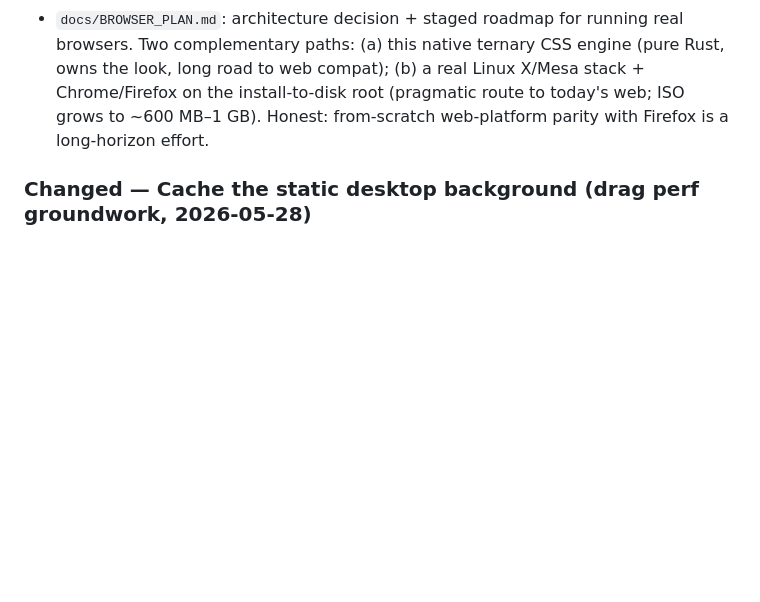
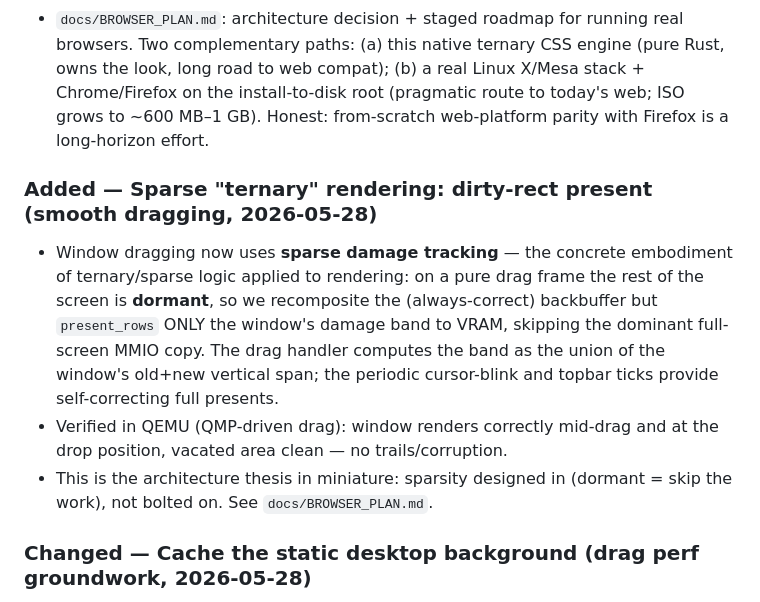
Before and after one commit to rfi-irfos/rusty-penguin, a Markdown page: CHANGELOG.md, the part around the change. Rendered like a GitHub page; blank space fills up the shorter version.

```diff
--- a/CHANGELOG.md
+++ b/CHANGELOG.md
@@ -26,6 +26,20 @@ All notable changes to this project will be documented here.
   stack + Chrome/Firefox on the install-to-disk root (pragmatic route to
   today's web; ISO grows to ~600 MB–1 GB). Honest: from-scratch web-platform
   parity with Firefox is a long-horizon effort.
+
+### Added — Sparse "ternary" rendering: dirty-rect present (smooth dragging, 2026-05-28)
+
+- Window dragging now uses **sparse damage tracking** — the concrete embodiment
+  of ternary/sparse logic applied to rendering: on a pure drag frame the rest of
+  the screen is **dormant**, so we recomposite the (always-correct) backbuffer
+  but `present_rows` ONLY the window's damage band to VRAM, skipping the
+  dominant full-screen MMIO copy. The drag handler computes the band as the
+  union of the window's old+new vertical span; the periodic cursor-blink and
+  topbar ticks provide self-correcting full presents.
+- Verified in QEMU (QMP-driven drag): window renders correctly mid-drag and at
+  the drop position, vacated area clean — no trails/corruption.
+- This is the architecture thesis in miniature: sparsity designed in
+  (dormant = skip the work), not bolted on. See `docs/BROWSER_PLAN.md`.
 
 ### Changed — Cache the static desktop background (drag perf groundwork, 2026-05-28)
 
```
Also changed, not shown: docs/sparse-dirty-rect-drag.png (added), 1 other file.
